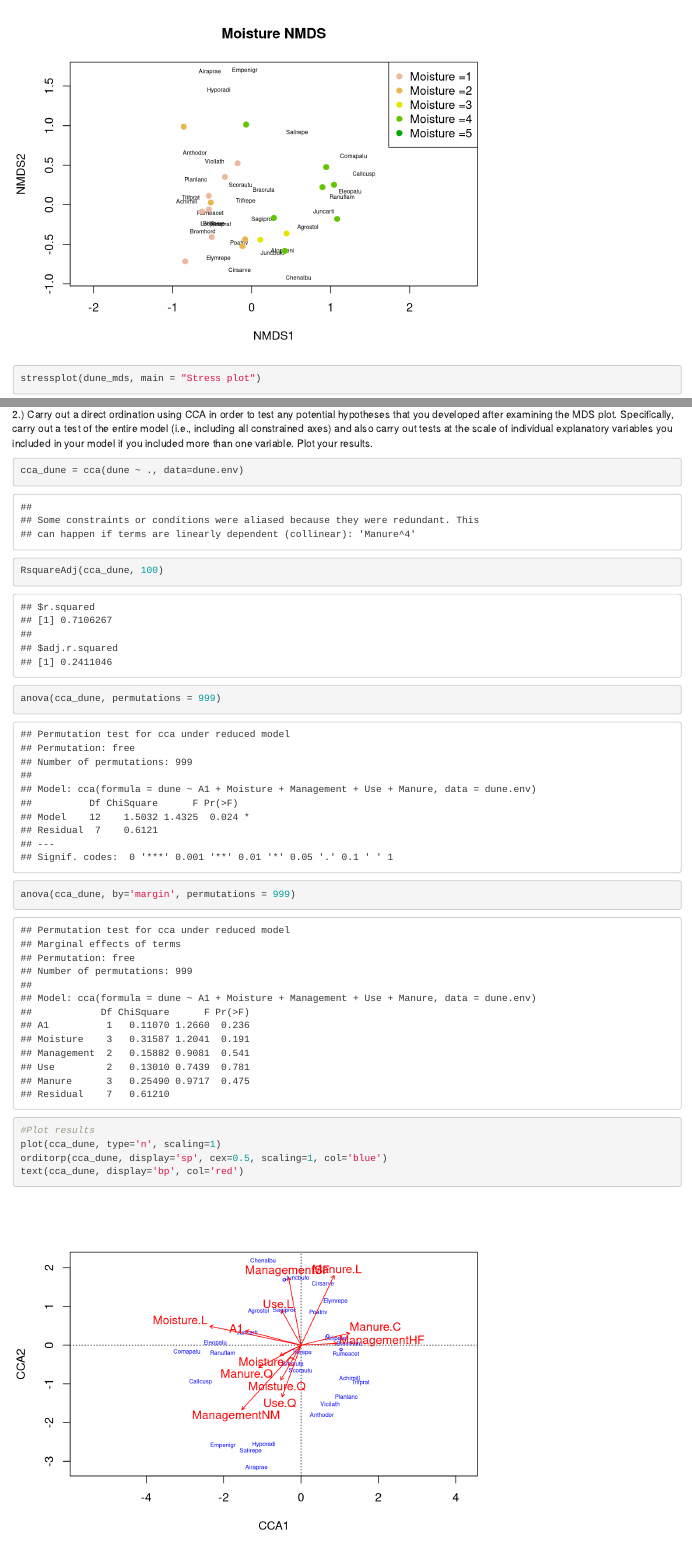
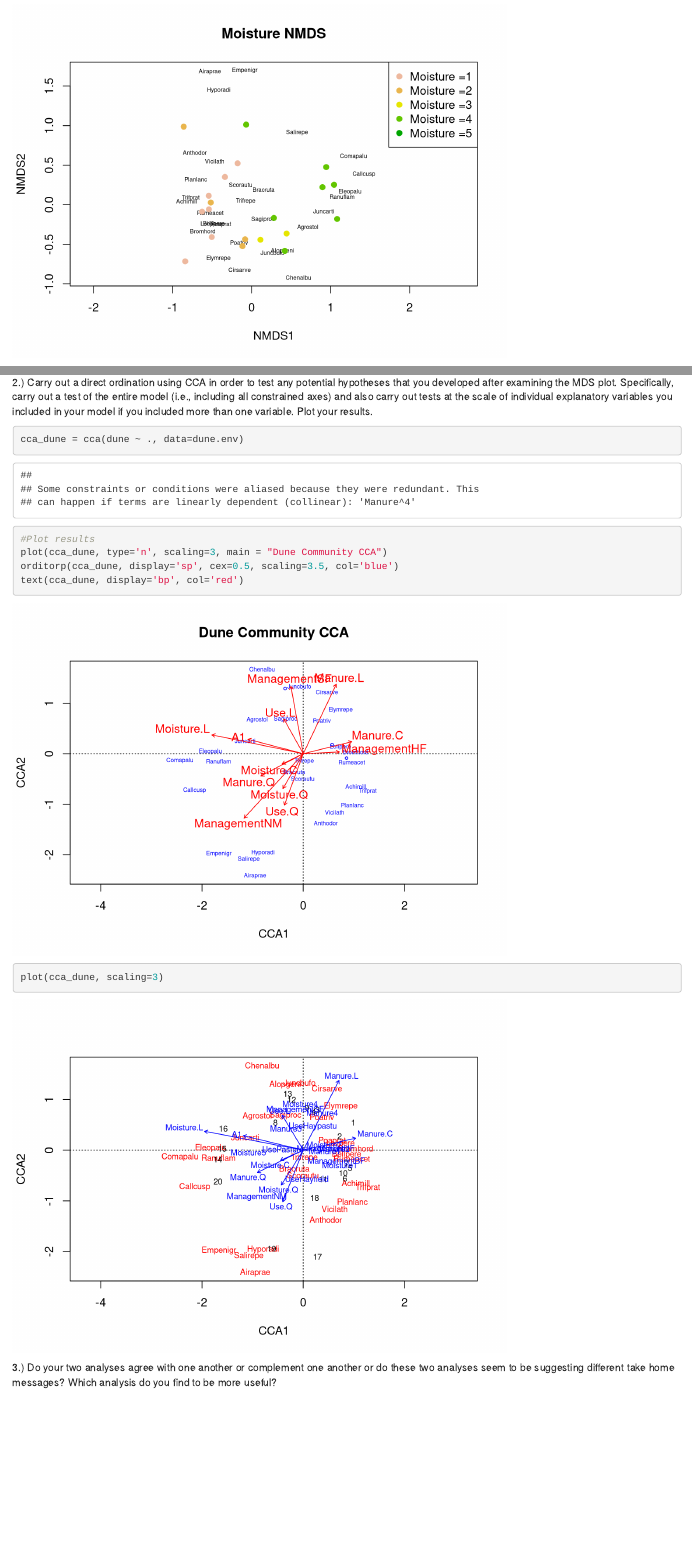
Before and after one commit to strangebb/BIOL_453_assignments, an R Markdown document (Assignment_4_Multivariate_Models.Rmd): the page in a window 1100 px wide, from 1510 px down, and a second part further down, joined at a grey line. Rendered offline with R 4.5, knitr and Pandoc, with nearby package versions; code that draws random numbers runs with fixed seeds of ours; some code elsewhere in the file could not run offline.

Commit message:
fixed typo

````diff
--- a/Assignment_4_Multivariate_Models.Rmd
+++ b/Assignment_4_Multivariate_Models.Rmd
@@ -31,7 +31,6 @@ points(dune_mds, 'sites', pch=19,
        col=color_vect[dune.env$Moisture])
 legend('topright', paste("Moisture =", 1:5, sep=''),
         col=color_vect, pch=19)
-stressplot(dune_mds, main = "Stress plot")
 ```
 
 The goal of creating the above NMDS graphic is to order the sites based on species composition and color code them according to the moisture index levels with which they are associated. In other words, the graphic displays simmilarity/dissimilarity between sites based on species composition given the Moisture focus variable. Since the points that are color coded for Moisture index 1 are grouped relatively close together, these sites are more similar to each other than they are to points representing plots of different mosture index values and therefore likely contain similar compositions of dune vegetation species. In addition, points coding for sites associated with Moisture index 2 appear relatively close together and are therefore likely similar to each other in terms of species composition and are likely also similar to Moisture 1 sites in terms of species composition.
@@ -48,15 +47,11 @@ Potential Hypotheses:
 
 ```{r}
 cca_dune = cca(dune ~ ., data=dune.env)
-RsquareAdj(cca_dune, 100)
-anova(cca_dune, permutations = 999)
-anova(cca_dune, by='margin', permutations = 999)
 #Plot results
-plot(cca_dune, type='n', scaling=1)
-orditorp(cca_dune, display='sp', cex=0.5, scaling=1, col='blue')
+plot(cca_dune, type='n', scaling=3, main = "Dune Community CCA")
+orditorp(cca_dune, display='sp', cex=0.5, scaling=3.5, col='blue')
 text(cca_dune, display='bp', col='red')
-
-
+plot(cca_dune, scaling=3)
 ```
 
 
````
